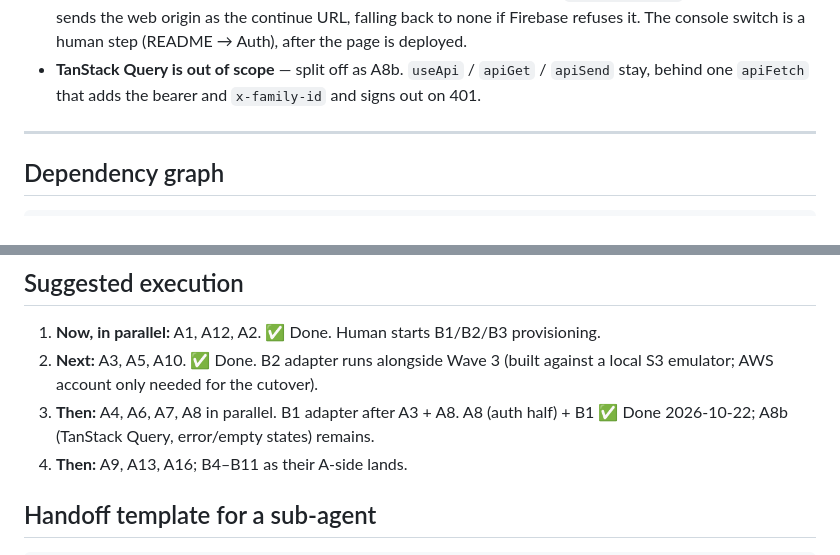
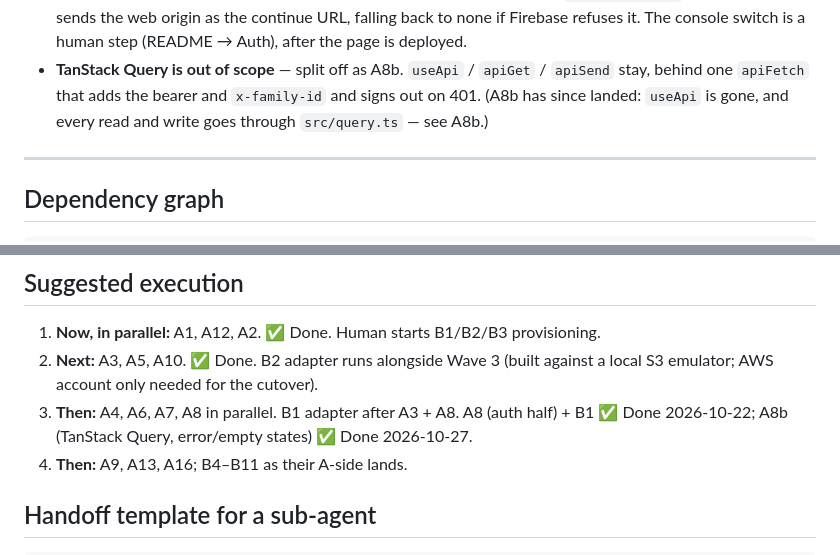
Before and after one commit to KyleGashler/keepsake, a Markdown page: docs/PLAN.md, 2 parts joined by grey strips. Rendered like a GitHub page.

```diff
--- a/docs/PLAN.md
+++ b/docs/PLAN.md
@@ -1069,7 +1129,8 @@ B1 and the auth half of A8 landed together. What was decided:
   page is deployed.
 - **TanStack Query is out of scope** — split off as A8b. `useApi` / `apiGet` /
   `apiSend` stay, behind one `apiFetch` that adds the bearer and
-  `x-family-id` and signs out on 401.
+  `x-family-id` and signs out on 401. (A8b has since landed: `useApi` is gone,
+  and every read and write goes through `src/query.ts` — see A8b.)
 
 ---
 
@@ -1094,7 +1155,7 @@ A12 ── B8, B11
 2. **Next:** A3, A5, A10. ✅ Done.
    B2 adapter runs alongside Wave 3 (built against a local S3 emulator; AWS account only needed for the cutover).
 3. **Then:** A4, A6, A7, A8 in parallel. B1 adapter after A3 + A8.
-   A8 (auth half) + B1 ✅ Done 2026-10-22; A8b (TanStack Query, error/empty states) remains.
+   A8 (auth half) + B1 ✅ Done 2026-10-22; A8b (TanStack Query, error/empty states) ✅ Done 2026-10-27.
 4. **Then:** A9, A13, A16; B4–B11 as their A-side lands.
 
 ## Handoff template for a sub-agent
```
Also changed, not shown: other parts of docs/PLAN.md (+60 -0 lines).
